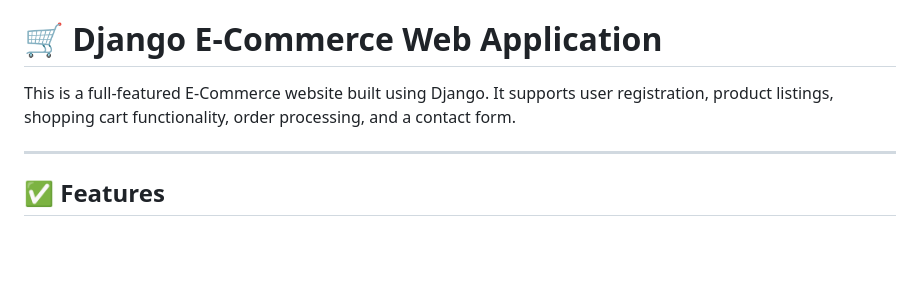
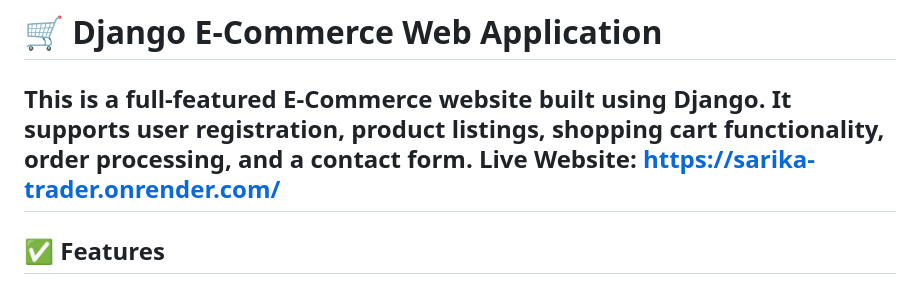
Before and after one commit to Innocentprogrammer/sarika_trader, a Markdown page: README.md, the part around the change. Drawn GitHub-style; blank space fills up the shorter version.

```diff
--- a/README.md
+++ b/README.md
@@ -1,7 +1,7 @@
 # 🛒 Django E-Commerce Web Application
 
 This is a full-featured E-Commerce website built using Django. It supports user registration, product listings, shopping cart functionality, order processing, and a contact form.
-
+Live Website: https://sarika-trader.onrender.com/
 ---
 
 ## ✅ Features
```
